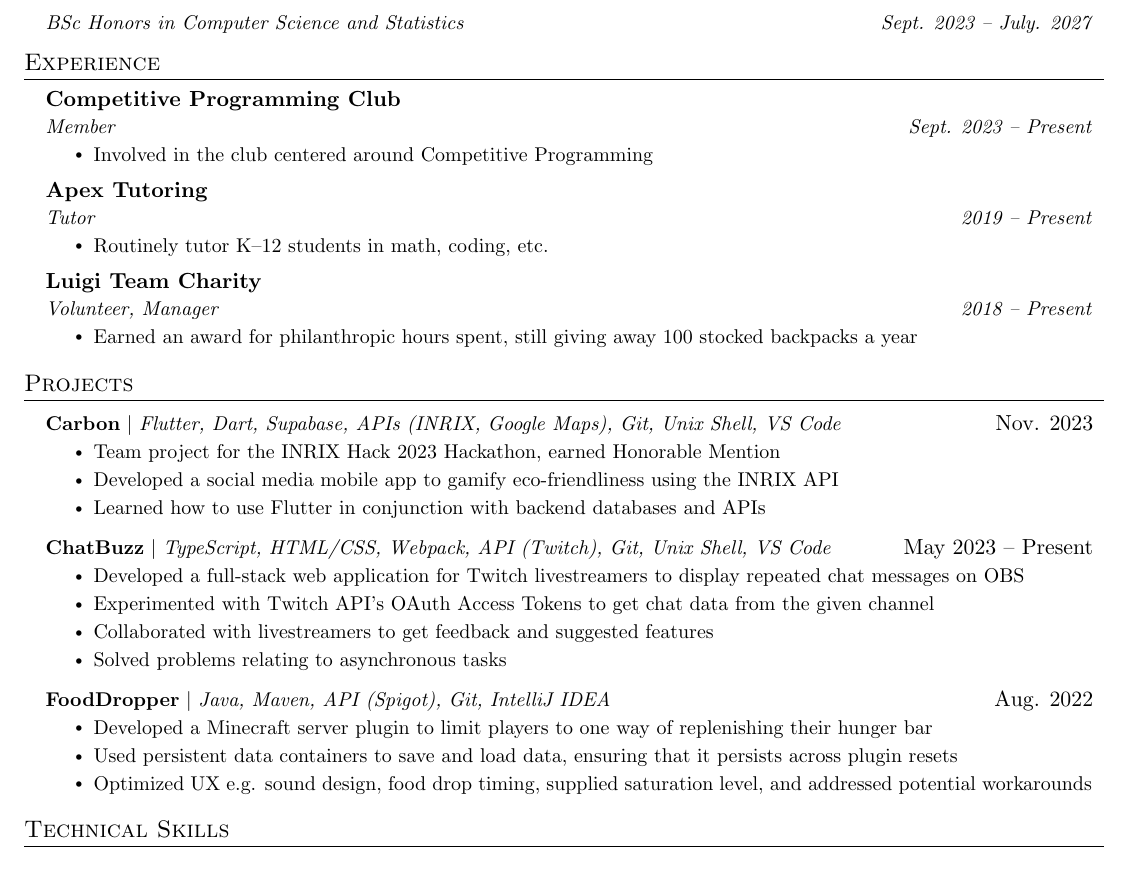
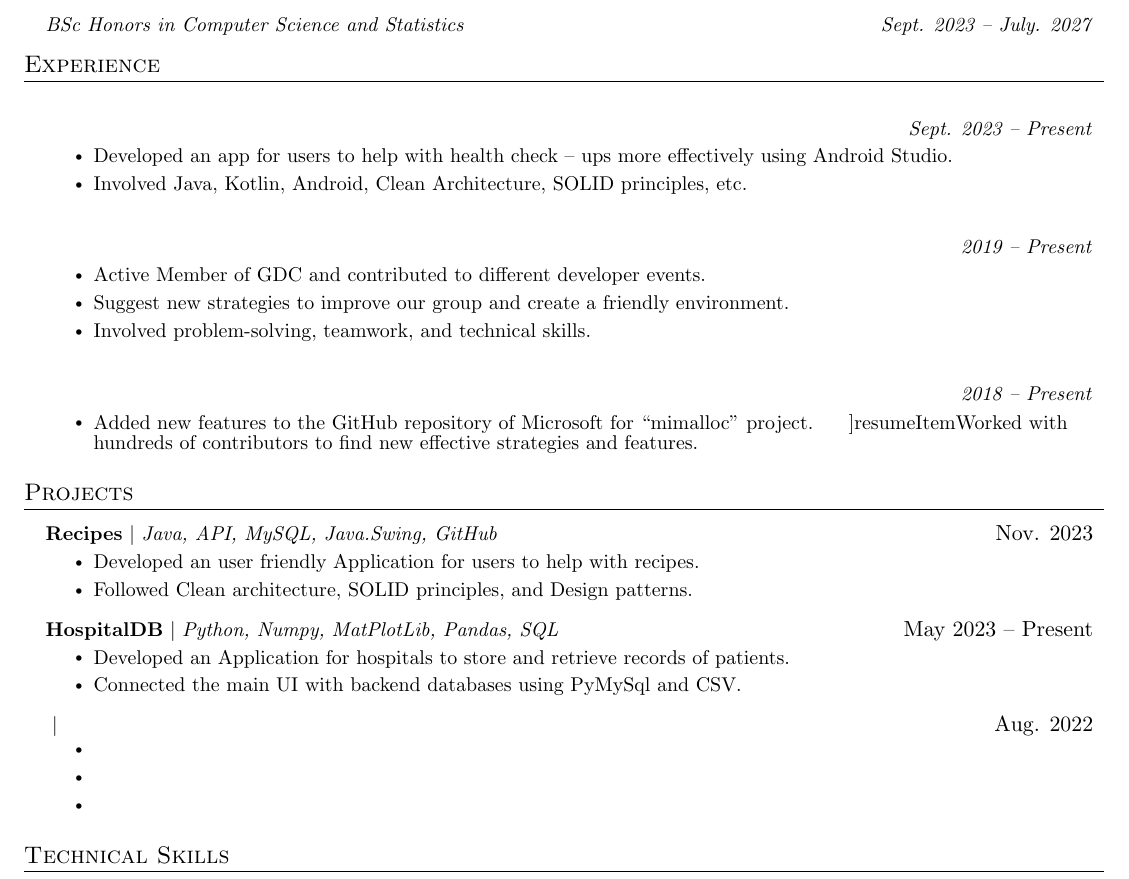
Before and after one commit to shyamuppaloutlook/resume.tex, a LaTeX CV (resume.tex): part of the page, cut so that both start at the same text. Compiled offline with pdfLaTeX.

Commit message:
Update resume.tex

```diff
--- a/resume.tex
+++ b/resume.tex
@@ -120,22 +120,26 @@
 \section{Experience}
   \resumeSubHeadingListStart
     \resumeSubheading
-      {Competitive Programming Club}{ }
-      {Member}{Sept. 2023 -- Present}
+      {}{ }
+      {}{Sept. 2023 -- Present}
       \resumeItemListStart
-        \resumeItem{Involved in the club centered around Competitive Programming}
+        \resumeItem{Developed an app for users to help with health check – ups more effectively using Android Studio.}
+        \resumeItem{Involved Java, Kotlin, Android, Clean Architecture, SOLID principles, etc.}
       \resumeItemListEnd
     \resumeSubheading
-      {Apex Tutoring}{ }
-      {Tutor}{2019 -- Present}
+      {}{ }
+      {}{2019 -- Present}
       \resumeItemListStart
-        \resumeItem{Routinely tutor K--12 students in math, coding, etc.}
+        \resumeItem{Active Member of GDC and contributed to different developer events.}
+        \resumeItem{Suggest new strategies to improve our group and create a friendly environment.}
+        \resumeItem{Involved problem-solving, teamwork, and technical skills.}
       \resumeItemListEnd
     \resumeSubheading
-      {Luigi Team Charity}{ }
-      {Volunteer, Manager}{2018 -- Present}
+      {}{}
+      {}{2018 -- Present}
       \resumeItemListStart
-        \resumeItem{Earned an award for philanthropic hours spent, still giving away 100 stocked backpacks a year}
+        \resumeItem{Added new features to the GitHub repository of Microsoft for “mimalloc” project.}
+        ]resumeItem{Worked with hundreds of contributors to find new effective strategies and features. }
       \resumeItemListEnd
   \resumeSubHeadingListEnd
 
@@ -144,26 +148,23 @@
 \section{Projects}
     \resumeSubHeadingListStart
       \resumeProjectHeading
-          {\textbf{Carbon} $|$ \emph{Flutter, Dart, Supabase, APIs (INRIX, Google Maps), Git, Unix Shell, VS Code}}{Nov. 2023}
+          {\textbf{Recipes} $|$ \emph{Java, API, MySQL, Java.Swing, GitHub}}{Nov. 2023}
           \resumeItemListStart
-            \resumeItem{Team project for the INRIX Hack 2023 Hackathon, earned Honorable Mention}
-            \resumeItem{Developed a social media mobile app to gamify eco-friendliness using the INRIX API}
-            \resumeItem{Learned how to use Flutter in conjunction with backend databases and APIs}
+            \resumeItem{Developed an user friendly Application for users to help with recipes.}
+            \resumeItem{Followed Clean architecture, SOLID principles, and Design patterns.}
           \resumeItemListEnd
       \resumeProjectHeading
-          {\textbf{ChatBuzz} $|$ \emph{TypeScript, HTML/CSS, Webpack, API (Twitch), Git, Unix Shell, VS Code}}{May 2023 -- Present}
+          {\textbf{HospitalDB} $|$ \emph{Python, Numpy, MatPlotLib, Pandas, SQL}}{May 2023 -- Present}
           \resumeItemListStart
-            \resumeItem{Developed a full-stack web application for Twitch livestreamers to display repeated chat messages on OBS}
-            \resumeItem{Experimented with Twitch API’s OAuth Access Tokens to get chat data from the given channel}
-            \resumeItem{Collaborated with livestreamers to get feedback and suggested features}
-            \resumeItem{Solved problems relating to asynchronous tasks}
+            \resumeItem{Developed an Application for hospitals to store and retrieve records of patients.}
+            \resumeItem{Connected the main UI with backend databases using PyMySql and CSV.}
           \resumeItemListEnd
       \resumeProjectHeading
-          {\textbf{FoodDropper} $|$ \emph{Java, Maven, API (Spigot), Git, IntelliJ IDEA}}{Aug. 2022}
+          {\textbf{} $|$ \emph{}}{Aug. 2022}
           \resumeItemListStart
-            \resumeItem{Developed a Minecraft server plugin to limit players to one way of replenishing their hunger bar}
-            \resumeItem{Used persistent data containers to save and load data, ensuring that it persists across plugin resets}
-            \resumeItem{Optimized UX e.g. sound design, food drop timing, supplied saturation level, and addressed potential workarounds}
+            \resumeItem{}
+            \resumeItem{}
+            \resumeItem{}
           \resumeItemListEnd
     \resumeSubHeadingListEnd
 
```
